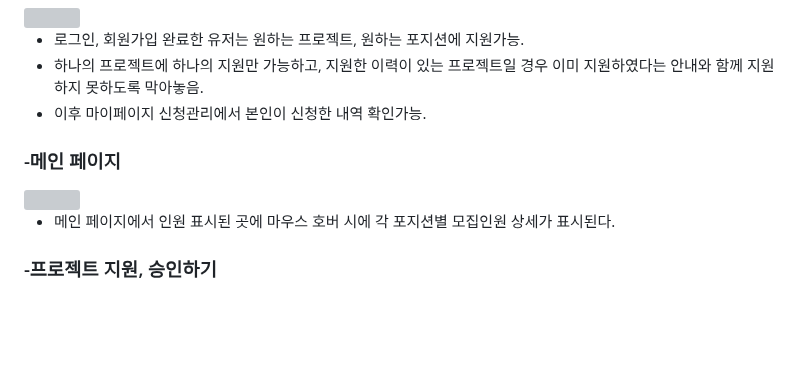
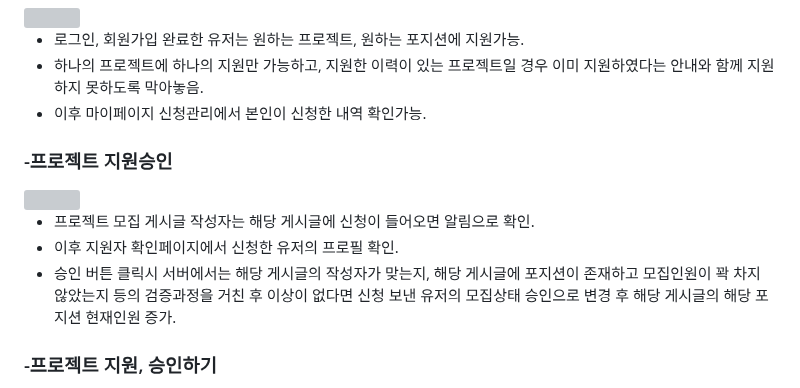
Before and after one commit to 06171002/dev_mix, a Markdown page: README.md, the part around the change. Rendered like a GitHub page; blank space fills up the shorter version; grey boxes are pictures that could not be loaded.

```diff
--- a/README.md
+++ b/README.md
@@ -68,10 +68,12 @@
 - 하나의 프로젝트에 하나의 지원만 가능하고, 지원한 이력이 있는 프로젝트일 경우 이미 지원하였다는 안내와 함께 지원하지 못하도록 막아놓음.
 - 이후 마이페이지 신청관리에서 본인이 신청한 내역 확인가능.
 
-### -메인 페이지
-<img src="https://github.com/user-attachments/assets/38a3f9db-8aea-4b97-a84f-1dcb67e15cca" width="400" />
+### -프로젝트 지원승인
+<img src="https://github.com/user-attachments/assets/6fcd7ce5-422e-4a0f-88d1-f2a98b6a9e66">
 
-- 메인 페이지에서 인원 표시된 곳에 마우스 호버 시에 각 포지션별 모집인원 상세가 표시된다.
+- 프로젝트 모집 게시글 작성자는 해당 게시글에 신청이 들어오면 알림으로 확인.
+- 이후 지원자 확인페이지에서 신청한 유저의 프로필 확인.
+- 승인 버튼 클릭시 서버에서는 해당 게시글의 작성자가 맞는지, 해당 게시글에 포지션이 존재하고 모집인원이 꽉 차지 않았는지 등의 검증과정을 거친 후 이상이 없다면 신청 보낸 유저의 모집상태 승인으로 변경 후 해당 게시글의 해당 포지션 현재인원 증가.
 
 ### -프로젝트 지원, 승인하기
 <img src="https://github.com/user-attachments/assets/cfaf54c3-cb96-46d4-80a6-90b4bbc2e4b0" width="600" />
```
